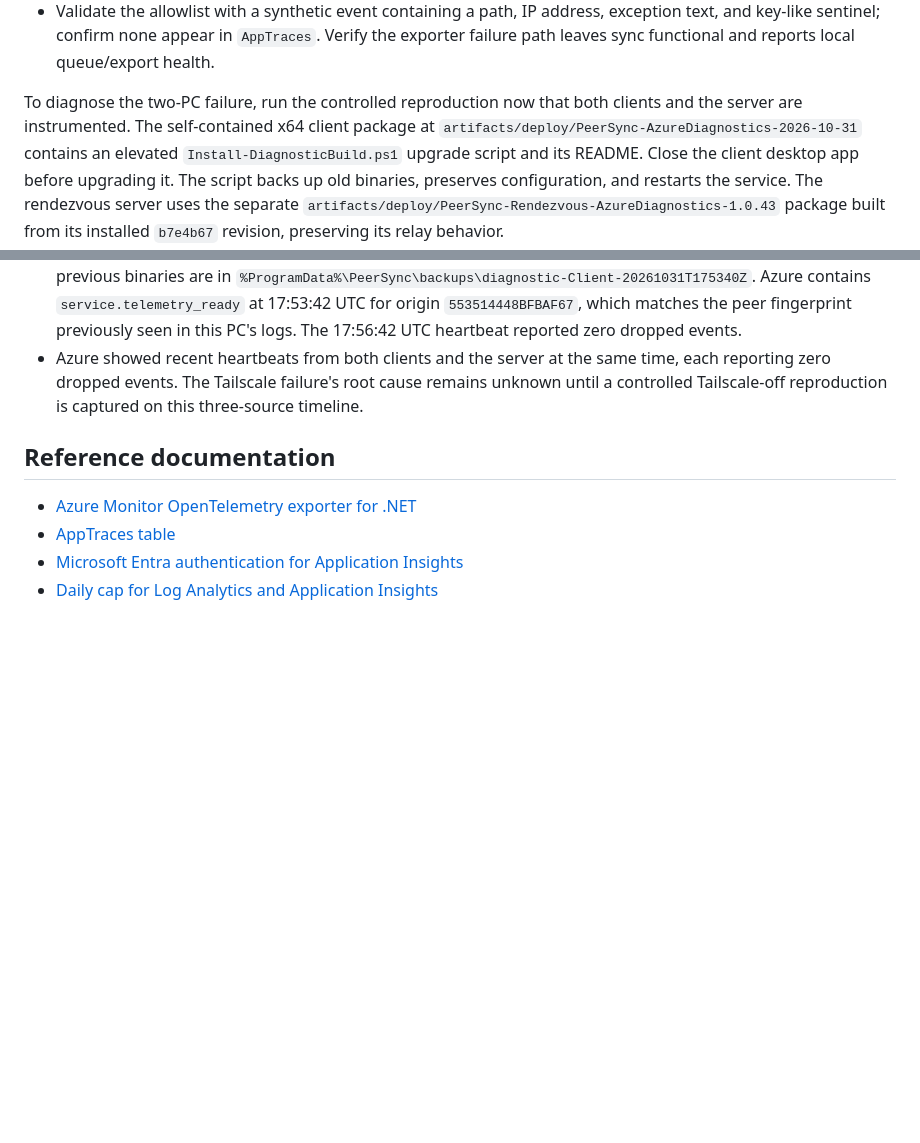
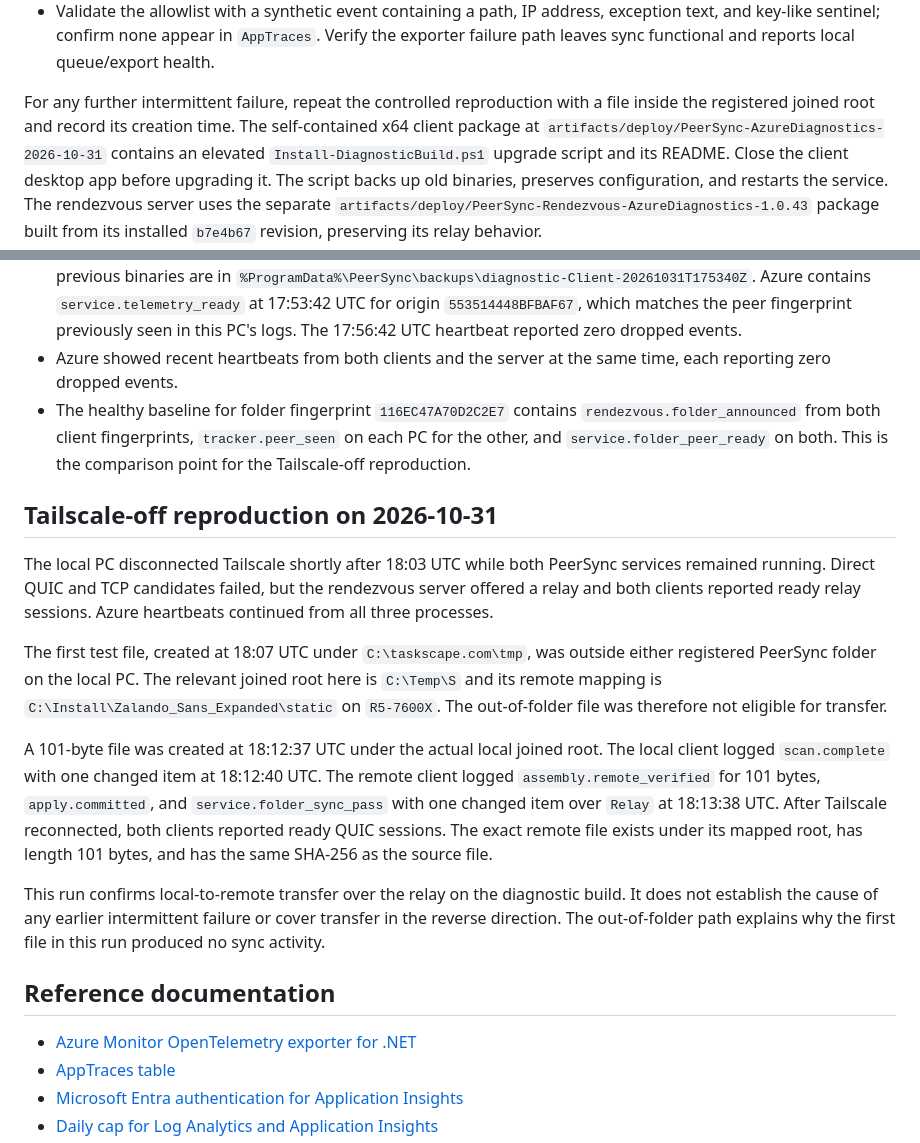
Before and after one commit to taskscape/PeerSync, a Markdown page: docs/azure-remote-diagnostics.md, 2 parts joined by grey strips. Drawn GitHub-style; blank space fills up the shorter version.

Commit message:
Document Tailscale-off relay transfer verification

```diff
--- a/docs/azure-remote-diagnostics.md
+++ b/docs/azure-remote-diagnostics.md
@@ -179,8 +179,9 @@ should allow several minutes before treating absence as evidence.
   Verify the exporter failure path leaves sync functional and reports local
   queue/export health.
 
-To diagnose the two-PC failure, run the controlled reproduction now that both
-clients and the server are instrumented. The self-contained x64 client package at
+For any further intermittent failure, repeat the controlled reproduction with
+a file inside the registered joined root and record its creation time. The
+self-contained x64 client package at
 `artifacts/deploy/PeerSync-AzureDiagnostics-2026-10-31` contains an elevated
 `Install-DiagnosticBuild.ps1` upgrade script and its README. Close the client
 desktop app before upgrading it. The script backs up old binaries, preserves
@@ -230,9 +231,38 @@ built from its installed `b7e4b67` revision, preserving its relay behavior.
   `553514448BFBAF67`, which matches the peer fingerprint previously seen in
   this PC's logs. The 17:56:42 UTC heartbeat reported zero dropped events.
 - Azure showed recent heartbeats from both clients and the server at the same
-  time, each reporting zero dropped events. The Tailscale failure's root
-  cause remains unknown until a controlled Tailscale-off reproduction is
-  captured on this three-source timeline.
+  time, each reporting zero dropped events.
+- The healthy baseline for folder fingerprint `116EC47A70D2C2E7` contains
+  `rendezvous.folder_announced` from both client fingerprints,
+  `tracker.peer_seen` on each PC for the other, and
+  `service.folder_peer_ready` on both. This is the comparison point for the
+  Tailscale-off reproduction.
+
+## Tailscale-off reproduction on 2026-10-31
+
+The local PC disconnected Tailscale shortly after 18:03 UTC while both
+PeerSync services remained running. Direct QUIC and TCP candidates failed,
+but the rendezvous server offered a relay and both clients reported ready
+relay sessions. Azure heartbeats continued from all three processes.
+
+The first test file, created at 18:07 UTC under `C:\taskscape.com\tmp`, was
+outside either registered PeerSync folder on the local PC. The relevant
+joined root here is `C:\Temp\S` and its remote mapping is
+`C:\Install\Zalando_Sans_Expanded\static` on `R5-7600X`. The out-of-folder
+file was therefore not eligible for transfer.
+
+A 101-byte file was created at 18:12:37 UTC under the actual local joined
+root. The local client logged `scan.complete` with one changed item at
+18:12:40 UTC. The remote client logged `assembly.remote_verified` for 101
+bytes, `apply.committed`, and `service.folder_sync_pass` with one changed item
+over `Relay` at 18:13:38 UTC. After Tailscale reconnected, both clients
+reported ready QUIC sessions. The exact remote file exists under its mapped
+root, has length 101 bytes, and has the same SHA-256 as the source file.
+
+This run confirms local-to-remote transfer over the relay on the diagnostic
+build. It does not establish the cause of any earlier intermittent failure or
+cover transfer in the reverse direction. The out-of-folder path explains why
+the first file in this run produced no sync activity.
 
 ## Reference documentation
 
```
